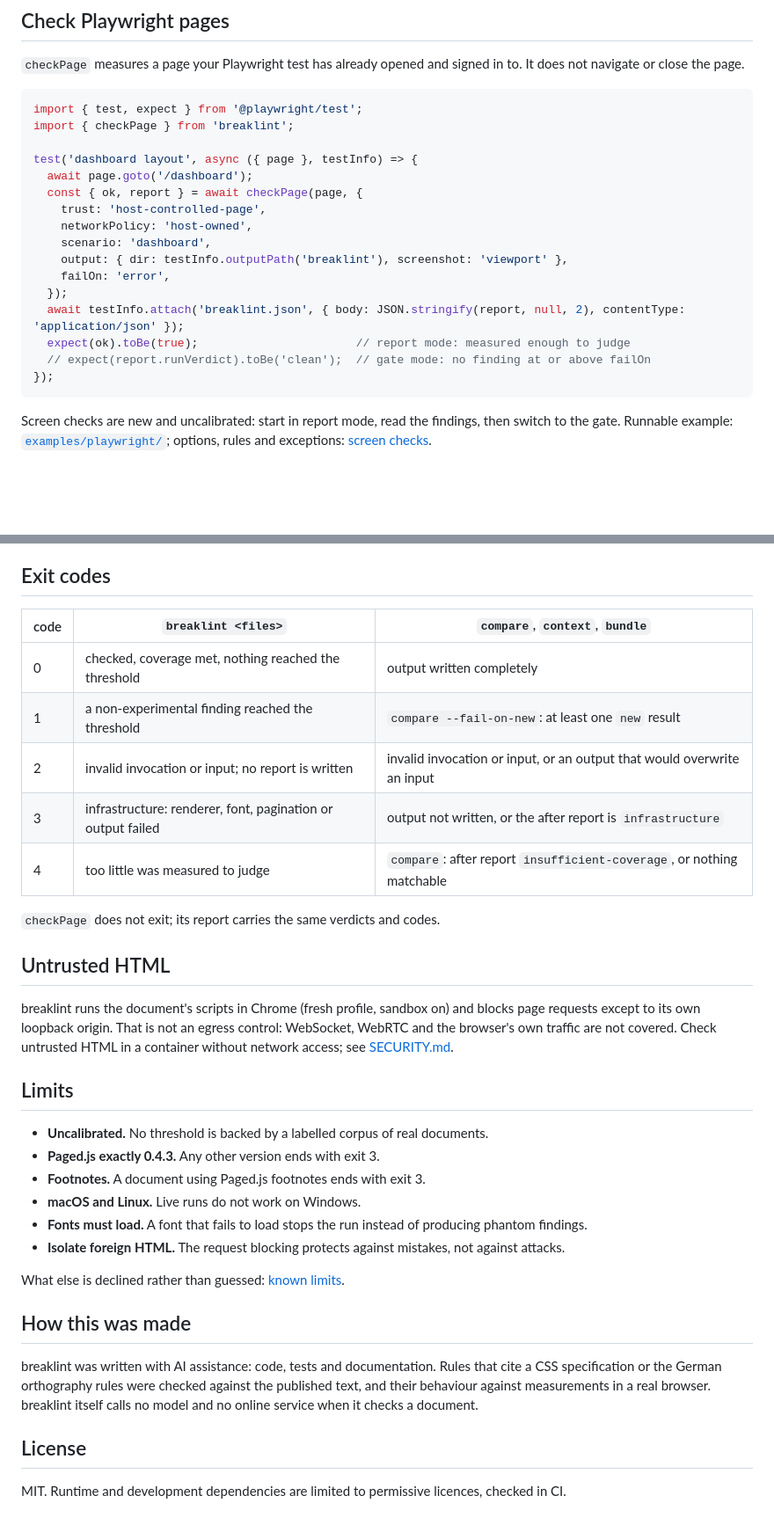
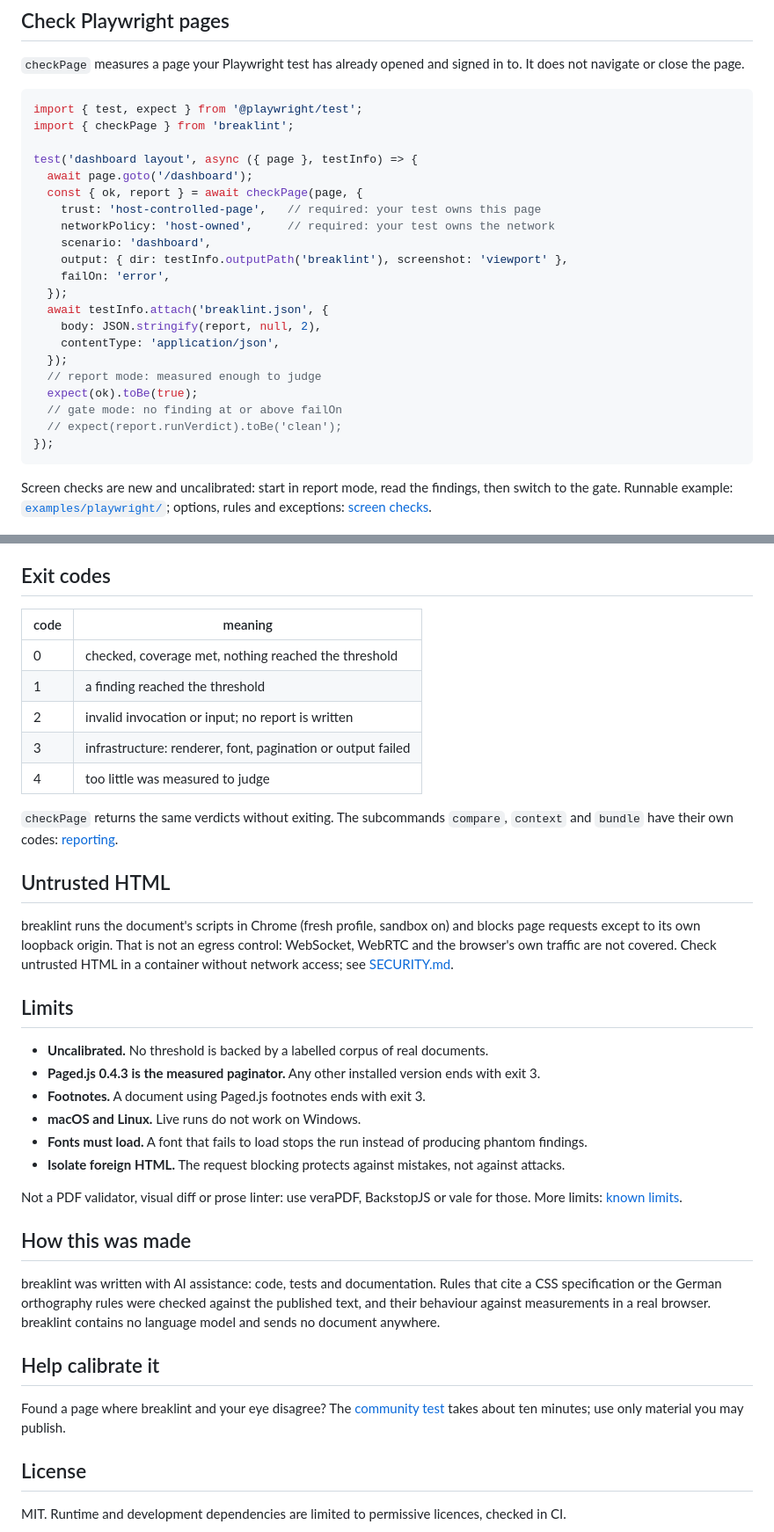
Before and after one commit to godarg/breaklint, a Markdown page: README.md, 2 parts joined by grey strips. Shown at 88% size. Rendered like a GitHub page; blank space fills up the shorter version.

````diff
--- a/README.md
+++ b/README.md
@@ -70,15 +75,20 @@ import { checkPage } from 'breaklint';
 test('dashboard layout', async ({ page }, testInfo) => {
   await page.goto('/dashboard');
   const { ok, report } = await checkPage(page, {
-    trust: 'host-controlled-page',
-    networkPolicy: 'host-owned',
+    trust: 'host-controlled-page',   // required: your test owns this page
+    networkPolicy: 'host-owned',     // required: your test owns the network
     scenario: 'dashboard',
     output: { dir: testInfo.outputPath('breaklint'), screenshot: 'viewport' },
     failOn: 'error',
   });
-  await testInfo.attach('breaklint.json', { body: JSON.stringify(report, null, 2), contentType: 'application/json' });
-  expect(ok).toBe(true);                       // report mode: measured enough to judge
-  // expect(report.runVerdict).toBe('clean');  // gate mode: no finding at or above failOn
+  await testInfo.attach('breaklint.json', {
+    body: JSON.stringify(report, null, 2),
+    contentType: 'application/json',
+  });
+  // report mode: measured enough to judge
+  expect(ok).toBe(true);
+  // gate mode: no finding at or above failOn
+  // expect(report.runVerdict).toBe('clean');
 });
 ```
 
@@ -135,15 +145,17 @@ permissions, pinning.
 
 ## Exit codes
 
-| code | `breaklint <files>` | `compare`, `context`, `bundle` |
-|---|---|---|
-| 0 | checked, coverage met, nothing reached the threshold | output written completely |
-| 1 | a non-experimental finding reached the threshold | `compare --fail-on-new`: at least one `new` result |
-| 2 | invalid invocation or input; no report is written | invalid invocation or input, or an output that would overwrite an input |
-| 3 | infrastructure: renderer, font, pagination or output failed | output not written, or the after report is `infrastructure` |
-| 4 | too little was measured to judge | `compare`: after report `insufficient-coverage`, or nothing matchable |
+| code | meaning |
+|---|---|
+| 0 | checked, coverage met, nothing reached the threshold |
+| 1 | a finding reached the threshold |
+| 2 | invalid invocation or input; no report is written |
+| 3 | infrastructure: renderer, font, pagination or output failed |
+| 4 | too little was measured to judge |
 
-`checkPage` does not exit; its report carries the same verdicts and codes.
+`checkPage` returns the same verdicts without exiting. The subcommands `compare`, `context` and
+`bundle` have their own codes:
+[reporting](https://github.com/godarg/breaklint/blob/v0.11.1/docs/reporting.md#exit-codes-of-the-subcommands).
 
 ## Untrusted HTML
 
@@ -155,20 +167,27 @@ access; see [SECURITY.md](https://github.com/godarg/breaklint/blob/v0.11.1/SECUR
 ## Limits
 
 - **Uncalibrated.** No threshold is backed by a labelled corpus of real documents.
-- **Paged.js exactly 0.4.3.** Any other version ends with exit 3.
+- **Paged.js 0.4.3 is the measured paginator.** Any other installed version ends with exit 3.
 - **Footnotes.** A document using Paged.js footnotes ends with exit 3.
 - **macOS and Linux.** Live runs do not work on Windows.
 - **Fonts must load.** A font that fails to load stops the run instead of producing phantom findings.
 - **Isolate foreign HTML.** The request blocking protects against mistakes, not against attacks.
 
-What else is declined rather than guessed: [known limits](https://github.com/godarg/breaklint/blob/v0.11.1/docs/known-limits.md).
+Not a PDF validator, visual diff or prose linter: use veraPDF, BackstopJS or vale for those. More
+limits: [known limits](https://github.com/godarg/breaklint/blob/v0.11.1/docs/known-limits.md).
 
 ## How this was made
 
 breaklint was written with AI assistance: code, tests and documentation. Rules that cite a CSS
 specification or the German orthography rules were checked against the published text, and their
-behaviour against measurements in a real browser. breaklint itself calls no model and no online
-service when it checks a document.
+behaviour against measurements in a real browser. breaklint contains no language model and sends
+no document anywhere.
+
+## Help calibrate it
+
+Found a page where breaklint and your eye disagree? The
+[community test](https://github.com/godarg/breaklint/blob/v0.11.1/docs/community-testing.md) takes
+about ten minutes; use only material you may publish.
 
 ## License
 
````
Also changed, not shown: other parts of README.md (+23 -18 lines), assets/breaklint-before-after.png (added), 3 other files.
